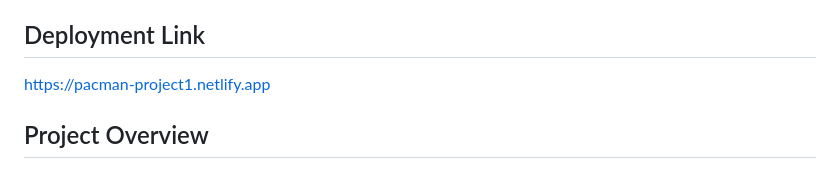
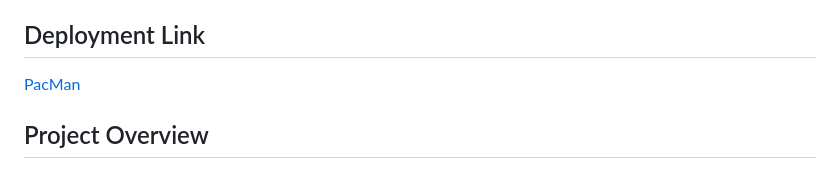
Before and after one commit to karinas98/pacman_project1, a Markdown page: README.md, the part around the change. Rendered like a GitHub page.

```diff
--- a/README.md
+++ b/README.md
@@ -8,7 +8,7 @@ The player should be able to clear at least one board.
 The player's score should be displayed at the end of the game
 
 ## Deployment Link
-https://pacman-project1.netlify.app
+[PacMan](https://pacman-project1.netlify.app)
 
 ## Project Overview
 My first game concept that I have developed so far. It was built using HTML, CSS and JavaScript. I have decided to do Pac-Man because it would highlight my skills well and allow me to improve as I learn more. Users can control the game using their keyboard arrows and reset the game if they wish to start over.
```
